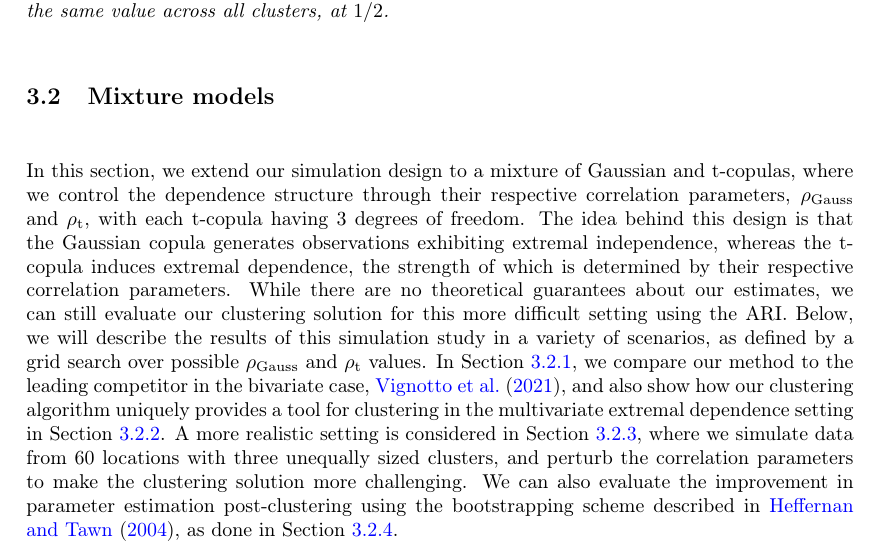
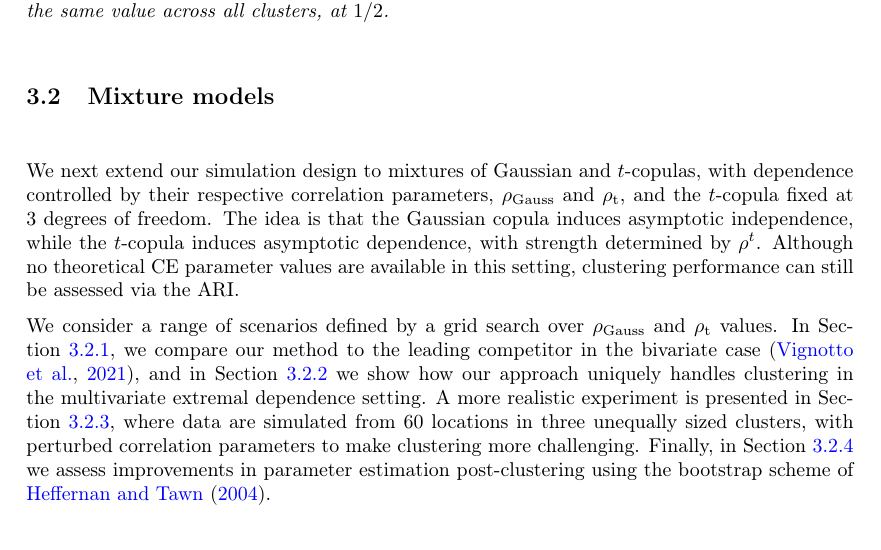
Before and after one commit to potoole7/ce_clust, a LaTeX paper (latex/main.tex): part of page 11 of 29, cut so that both start at the same text. Compiled offline with pdfLaTeX.

Commit message:
intro to mixture models subsection

```diff
--- a/latex/main.tex
+++ b/latex/main.tex
@@ -954,13 +954,21 @@ The same qualitative patterns remain, but with improved precision, as desired.
 
 \subsection{Mixture models}~\label{subsec:sim_mixture}
 
-In this section, we extend our simulation design to a mixture of Gaussian and t-copulas, where we control the dependence structure through their respective correlation parameters, $\rhou{Gauss}$ and $\rhou{t}$, with each t-copula having 3 degrees of freedom.
-The idea behind this design is that the Gaussian copula generates observations exhibiting extremal independence, whereas the t-copula induces extremal dependence, the strength of which is determined by their respective correlation parameters.
-While there are no theoretical guarantees about our estimates, we can still evaluate our clustering solution for this more difficult setting using the ARI.
-Below, we will describe the results of this simulation study in a variety of scenarios, as defined by a grid search over possible $\rhou{Gauss}$ and $\rhou{t}$ values.
-In Section~\ref{subsubsec:sim_competing_methods}, we compare our method to the leading competitor in the bivariate case, \cite{Vignotto2021}, and also show how our clustering algorithm uniquely provides a tool for clustering in the multivariate extremal dependence setting in  Section~\ref{subsubsec:sim_extension}.
-A more realistic setting is considered in Section~\ref{subsubsec:sim_realistic}, where we simulate data from 60 locations with three unequally sized clusters, and perturb the correlation parameters to make the clustering solution more challenging.
-We can also evaluate the improvement in parameter estimation post-clustering using the bootstrapping scheme described in \cite{Heffernan2004}, as done in Section~\ref{subsubsec:boot}.
+% In this section, we extend our simulation design to a mixture of Gaussian and t-copulas, where we control the dependence structure through their respective correlation parameters, $\rhou{Gauss}$ and $\rhou{t}$, with each t-copula having 3 degrees of freedom.
+% The idea behind this design is that the Gaussian copula generates observations exhibiting extremal independence, whereas the t-copula induces extremal dependence, the strength of which is determined by their respective correlation parameters.
+% While there are no theoretical guarantees about our estimates, we can still evaluate our clustering solution for this more difficult setting using the ARI.
+We next extend our simulation design to mixtures of Gaussian and $t$-copulas, with dependence controlled by their respective correlation parameters, $\rhou{Gauss}$ and $\rhou{t}$, and the $t$-copula fixed at 3 degrees of freedom.
+The idea is that the Gaussian copula induces asymptotic independence, while the $t$-copula induces asymptotic dependence, with strength determined by $\rho^{t}$.
+Although no theoretical CE parameter values are available in this setting, clustering performance can still be assessed via the ARI.
+
+% Below, we will describe the results of this simulation study in a variety of scenarios, as defined by a grid search over possible $\rhou{Gauss}$ and $\rhou{t}$ values.
+We consider a range of scenarios defined by a grid search over $\rhou{Gauss}$ and $\rhou{t}$ values.
+% In Section~\ref{subsubsec:sim_competing_methods}, we compare our method to the leading competitor in the bivariate case, \cite{Vignotto2021}, and also show how our clustering algorithm uniquely provides a tool for clustering in the multivariate extremal dependence setting in  Section~\ref{subsubsec:sim_extension}.
+In Section~\ref{subsubsec:sim_competing_methods}, we compare our method to the leading competitor in the bivariate case \citep{Vignotto2021}, and in Section~\ref{subsubsec:sim_extension} we show how our approach uniquely handles clustering in the multivariate extremal dependence setting.
+% A more realistic setting is considered in Section~\ref{subsubsec:sim_realistic}, where we simulate data from 60 locations with three unequally sized clusters, and perturb the correlation parameters to make the clustering solution more challenging.
+A more realistic experiment is presented in Section~\ref{subsubsec:sim_realistic}, where data are simulated from 60 locations in three unequally sized clusters, with perturbed correlation parameters to make clustering more challenging.
+% We can also evaluate the improvement in parameter estimation post-clustering using the bootstrapping scheme described in \cite{Heffernan2004}, as done in Section~\ref{subsubsec:boot}.
+Finally, in Section~\ref{subsubsec:boot} we assess improvements in parameter estimation post-clustering using the bootstrap scheme of \citet{Heffernan2004}.
 
 \subsubsection{Comparison to competing methods}~\label{subsubsec:sim_competing_methods}
 
```
